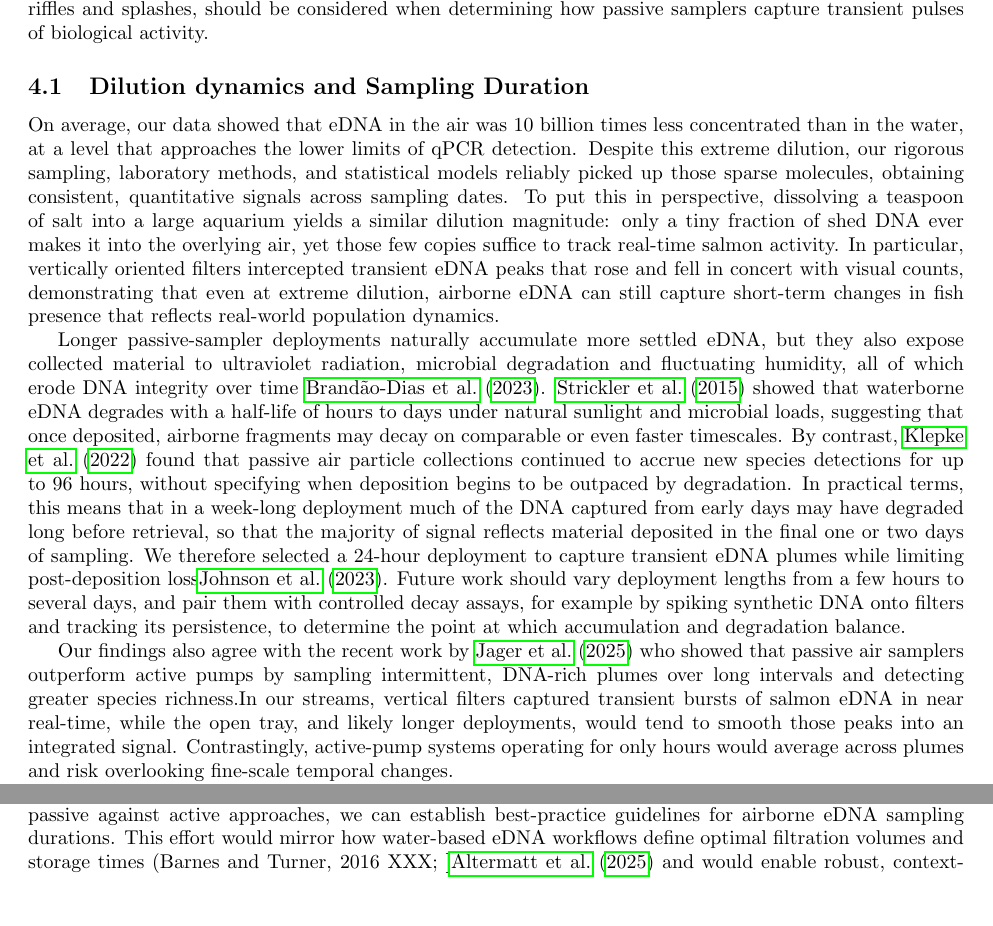
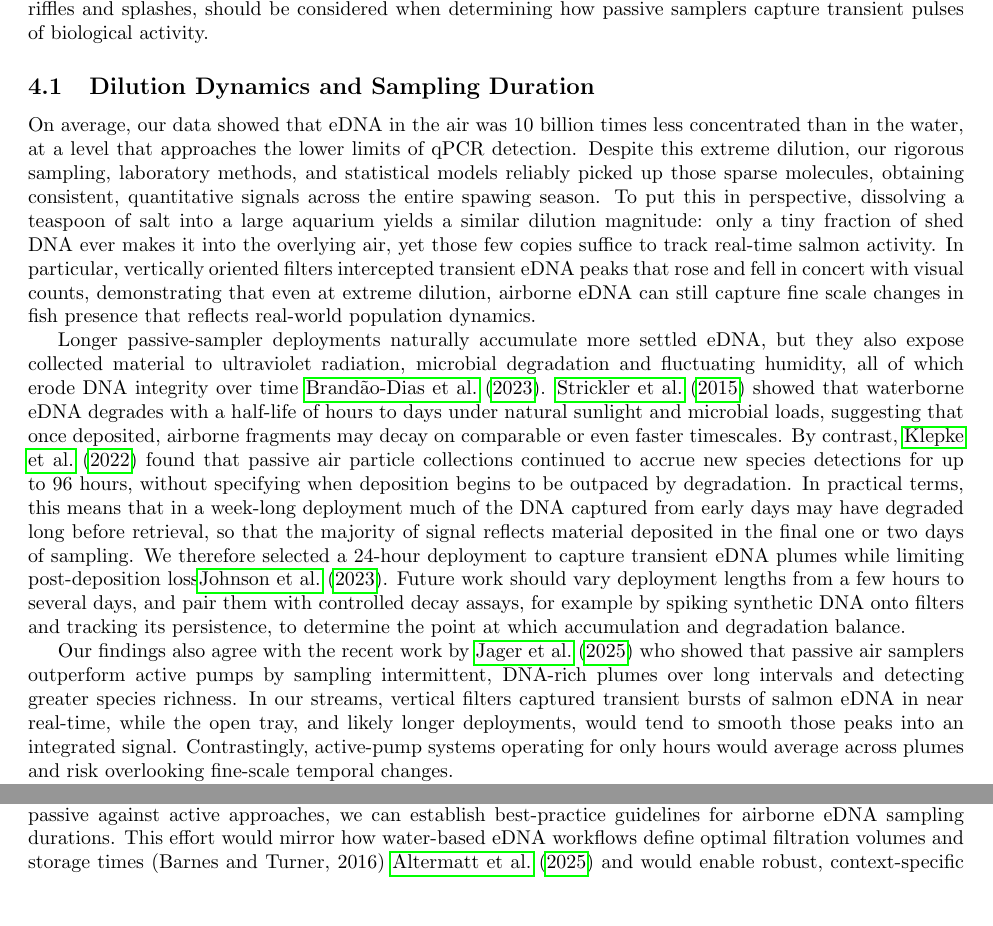
Before and after one commit to gledguri/Air-eDNA-quant, a LaTeX document (main.tex): two parts of page 13 of 19, joined at a grey line, cut so that both start at the same text. Compiled offline with pdfLaTeX.

Commit message:
Updates from Overleaf

```diff
--- a/main.tex
+++ b/main.tex
@@ -295,14 +295,14 @@ Our study establishes, for the first time, that passive airborne eDNA sampling c
 
 Until now, airborne eDNA surveys have reported fish or other strictly aquatic taxa as likely to be laboratory contamination, zoo-feed artifacts, or piscivore fecal bioaerosols \cite{klepke2022,lynggaard2023, sullivan2023,lynggaard2022}. Our data suggest otherwise: this is a real ecological signal rather than an experimental artifact. It is likely that wind speed, relative humidity, and temperature will determine how far and how long aerosolized aquatic eDNA will travel before being redeposited \cite{abrego2024,giolai2024}. For example, high humidity and rainfall force rapid settling and very localized deposition while dry, windy conditions might carry genetic plumes further distances downwind \cite{galban2021,maki2023}. These environmental controls, combined with air currents above riffles and splashes, should be considered when determining how passive samplers capture transient pulses of biological activity.
 
-\subsection{Dilution dynamics and Sampling Duration}
-On average, our data showed that eDNA in the air was 10 billion times less concentrated than in the water, at a level that approaches the lower limits of qPCR detection. Despite this extreme dilution, our rigorous sampling, laboratory methods, and statistical models reliably picked up those sparse molecules, obtaining consistent, quantitative signals across sampling dates. To put this in perspective, dissolving a teaspoon of salt into a large aquarium yields a similar dilution magnitude: only a tiny fraction of shed DNA ever makes it into the overlying air, yet those few copies suffice to track real-time salmon activity. In particular, vertically oriented filters intercepted transient eDNA peaks that rose and fell in concert with visual counts, demonstrating that even at extreme dilution, airborne eDNA can still capture short-term changes in fish presence that reflects real-world population dynamics.
+\subsection{Dilution Dynamics and Sampling Duration}
+On average, our data showed that eDNA in the air was 10 billion times less concentrated than in the water, at a level that approaches the lower limits of qPCR detection. Despite this extreme dilution, our rigorous sampling, laboratory methods, and statistical models reliably picked up those sparse molecules, obtaining consistent, quantitative signals across the entire spawing season. To put this in perspective, dissolving a teaspoon of salt into a large aquarium yields a similar dilution magnitude: only a tiny fraction of shed DNA ever makes it into the overlying air, yet those few copies suffice to track real-time salmon activity. In particular, vertically oriented filters intercepted transient eDNA peaks that rose and fell in concert with visual counts, demonstrating that even at extreme dilution, airborne eDNA can still capture fine scale changes in fish presence that reflects real-world population dynamics.
 
 Longer passive‐sampler deployments naturally accumulate more settled eDNA, but they also expose collected material to ultraviolet radiation, microbial degradation and fluctuating humidity, all of which erode DNA integrity over time \cite{brandao-dias2023}. \cite{strickler2015} showed that waterborne eDNA degrades with a half‐life of hours to days under natural sunlight and microbial loads, suggesting that once deposited, airborne fragments may decay on comparable or even faster timescales. By contrast, \cite{klepke2022} found that passive air particle collections continued to accrue new species detections for up to 96 hours, without specifying when deposition begins to be outpaced by degradation. In practical terms, this means that in a week-long deployment much of the DNA captured from early days may have degraded long before retrieval, so that the majority of signal reflects material deposited in the final one or two days of sampling. We therefore selected a 24‐hour deployment to capture transient eDNA plumes while limiting post‐deposition loss\cite{johnson2023}. Future work should vary deployment lengths from a few hours to several days, and pair them with controlled decay assays, for example by spiking synthetic DNA onto filters and tracking its persistence, to determine the point at which accumulation and degradation balance.
 
-Our findings also agree with the recent work by \cite{jager2025} who showed that passive air samplers outperform active pumps by sampling intermittent, DNA-rich plumes over long intervals and detecting greater species richness.In our streams, vertical filters captured transient bursts of salmon eDNA in near real-time, while the open tray, and likely longer deployments, would tend to smooth those peaks into an integrated signal. Contrastingly, active-pump systems operating for only hours would average across plumes and risk overlooking fine-scale temporal changes.
+Our findings also agree with the recent work by \cite{jager2025} who showed that passive air samplers outperform active pumps by sampling intermittent, DNA-rich plumes over long intervals and detecting greater species richness. In our streams, vertical filters captured transient bursts of salmon eDNA in near real-time, while the open tray, and likely longer deployments, would tend to smooth those peaks into an integrated signal. Contrastingly, active-pump systems operating for only hours would average across plumes and risk overlooking fine-scale temporal changes.
 
-By systematically mapping this interplay between deposition and degradation, and by benchmarking passive against active approaches, we can establish best‐practice guidelines for airborne eDNA sampling durations. This effort would mirror how water‐based eDNA workflows define optimal filtration volumes and storage times (Barnes and Turner, 2016 XXX; ]\cite{altermatt2025} and would enable robust, context‐specific deployments that maximize genuine signal recovery for real‐time biodiversity monitoring.
+By systematically mapping this interplay between deposition and degradation, and by benchmarking passive against active approaches, we can establish best‐practice guidelines for airborne eDNA sampling durations. This effort would mirror how water‐based eDNA workflows define optimal filtration volumes and storage times (Barnes and Turner, 2016) \cite{altermatt2025} and would enable robust, context‐specific deployments that maximize genuine signal recovery for real‐time biodiversity monitoring.
 
 %EXPAND A BIT ON DILUTION? MAYBE EXPLORE SOMETHING LIKE LIMIT OF DETECTION AND DISCUSS HOW DURATION OF AIR SAMPLING MIGHT BE AT PLAY - LIKE LONGER TIME MIGHT ACCUMULATE MORE EDNA BUT BALANCE WITH DECAY/DEGRADATION - SO FOR EXAMPLE A WEEK DEPLOYMENT OF A PASSIVE AIR SAMPLER YOU PROBABLY DON'T HAVE ANY DNA LEFT FROM DAY 1 BUT MOSTLY DNA FROM DAY 7, THEN 6, ETC.
 
```
Also changed, not shown: main.tex (4 more changed lines).
